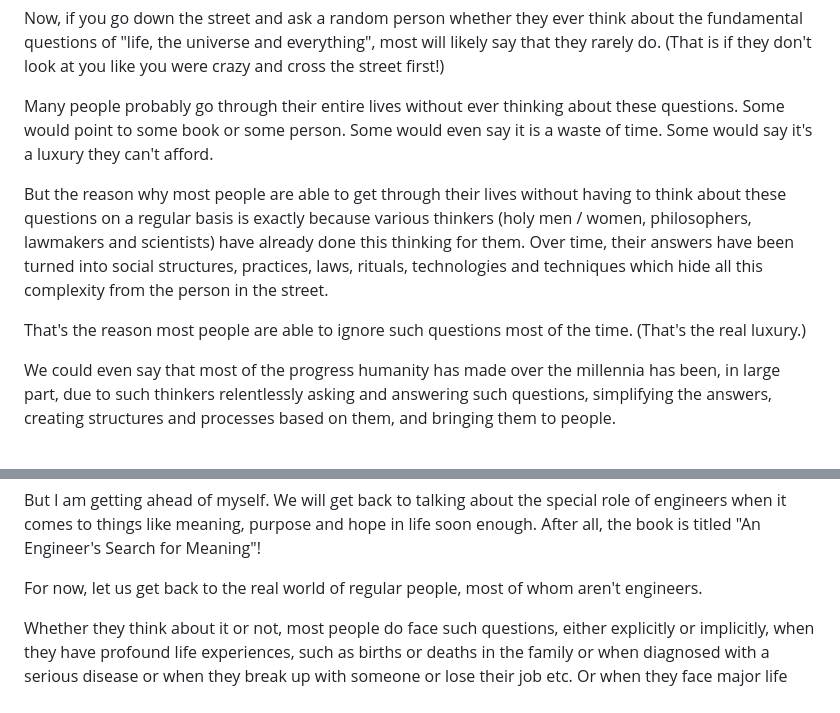
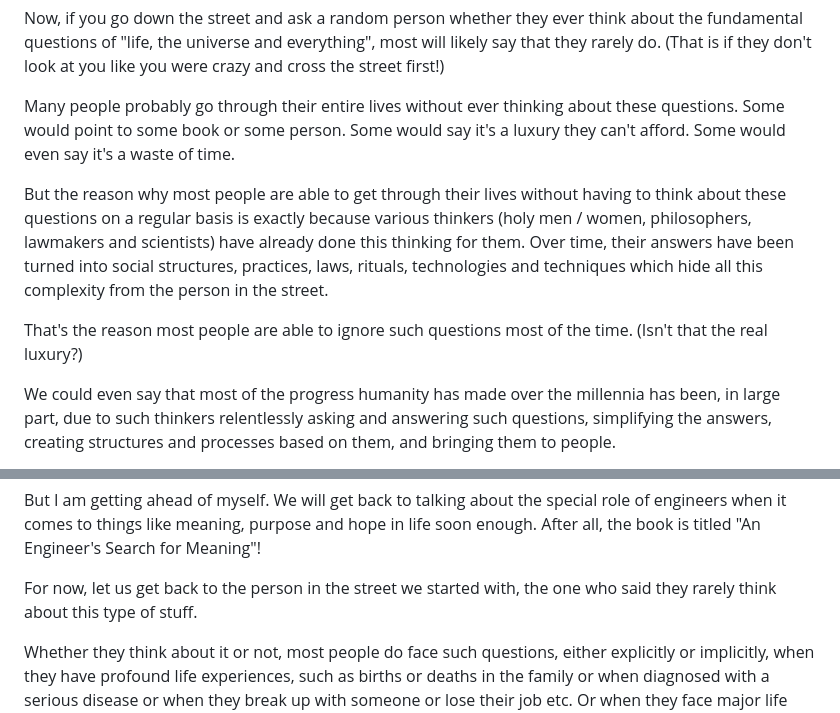
Before and after one commit to vinhub/lifevisor-book, a Markdown page: raw/02-premise.md, 2 parts joined by grey strips. GitHub-like rendering.

Commit message:
GITBOOK-212: No subject

```diff
--- a/raw/02-premise.md
+++ b/raw/02-premise.md
@@ -65,11 +65,11 @@ Since the dawn of time, in every corner of the world, scores of human beings hav
 
 Now, if you go down the street and ask a random person whether they ever think about the fundamental questions of "life, the universe and everything", most will likely say that they rarely do. (That is if they don't look at you like you were crazy and cross the street first!)
 
-Many people probably go through their entire lives without ever thinking about these questions. Some would point to some book or some person. Some would even say it is a waste of time. Some would say it's a luxury they can't afford.
+Many people probably go through their entire lives without ever thinking about these questions. Some would point to some book or some person. Some would say it's a luxury they can't afford. Some would even say it's a waste of time.
 
 But the reason why most people are able to get through their lives without having to think about these questions on a regular basis is exactly because various thinkers (holy men / women, philosophers, lawmakers and scientists) have already done this thinking for them. Over time, their answers have been turned into social structures, practices, laws, rituals, technologies and techniques which hide all this complexity from the person in the street.&#x20;
 
-That's the reason most people are able to ignore such questions most of the time. (That's the real luxury.)
+That's the reason most people are able to ignore such questions most of the time. (Isn't that the real luxury?)
 
 We could even say that most of the progress humanity has made over the millennia has been, in large part, due to such thinkers relentlessly asking and answering such questions, simplifying the answers, creating structures and processes based on them, and bringing them to people.
 
@@ -87,7 +87,7 @@ So my definition includes scientists, doctors, entrepreneurs, architects, lawyer
 
 But I am getting ahead of myself. We will get back to talking about the special role of engineers when it comes to things like meaning, purpose and hope in life soon enough. After all, the book is titled "An Engineer's Search for Meaning"!
 
-For now, let us get back to the real world of regular people, most of whom aren't engineers.
+For now, let us get back to the person in the street we started with, the one who said they rarely think about this type of stuff.
 
 Whether they think about it or not, most people do face such questions, either explicitly or implicitly, when they have profound life experiences, such as births or deaths in the family or when diagnosed with a serious disease or when they break up with someone or lose their job etc. Or when they face major life decisions, such as choosing a career path or a life partner or a new place to live. Or whom to vote for.
 
```
